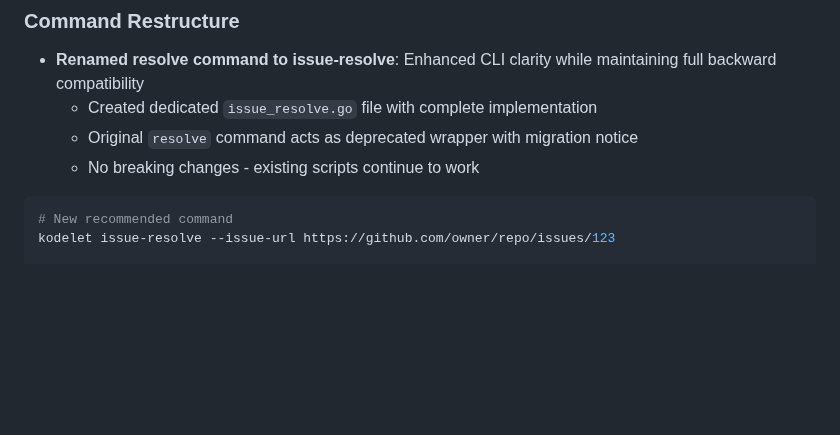
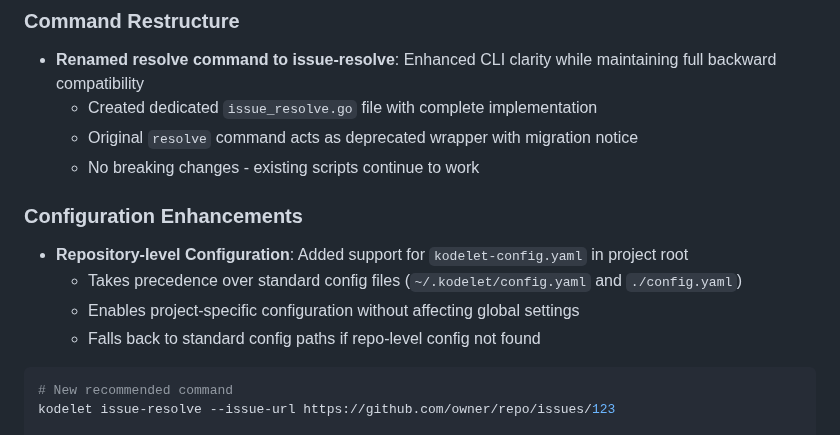
Before and after one commit to jingkaihe/kodelet, a Markdown page: RELEASE.md, the part around the change. Rendered like a GitHub page; blank space fills up the shorter version.

Commit message:
docs: add repository-level configuration documentation
Co-authored-by: Kodelet <kodelet@tryopsmate.ai>
Signed-off-by: Jingkai He <jingkai@hey.com>

````diff
--- a/RELEASE.md
+++ b/RELEASE.md
@@ -8,6 +8,13 @@
   - Created dedicated `issue_resolve.go` file with complete implementation
   - Original `resolve` command acts as deprecated wrapper with migration notice
   - No breaking changes - existing scripts continue to work
+
+### Configuration Enhancements
+
+- **Repository-level Configuration**: Added support for `kodelet-config.yaml` in project root
+  - Takes precedence over standard config files (`~/.kodelet/config.yaml` and `./config.yaml`)
+  - Enables project-specific configuration without affecting global settings
+  - Falls back to standard config paths if repo-level config not found
 
 ```bash
 # New recommended command
````
